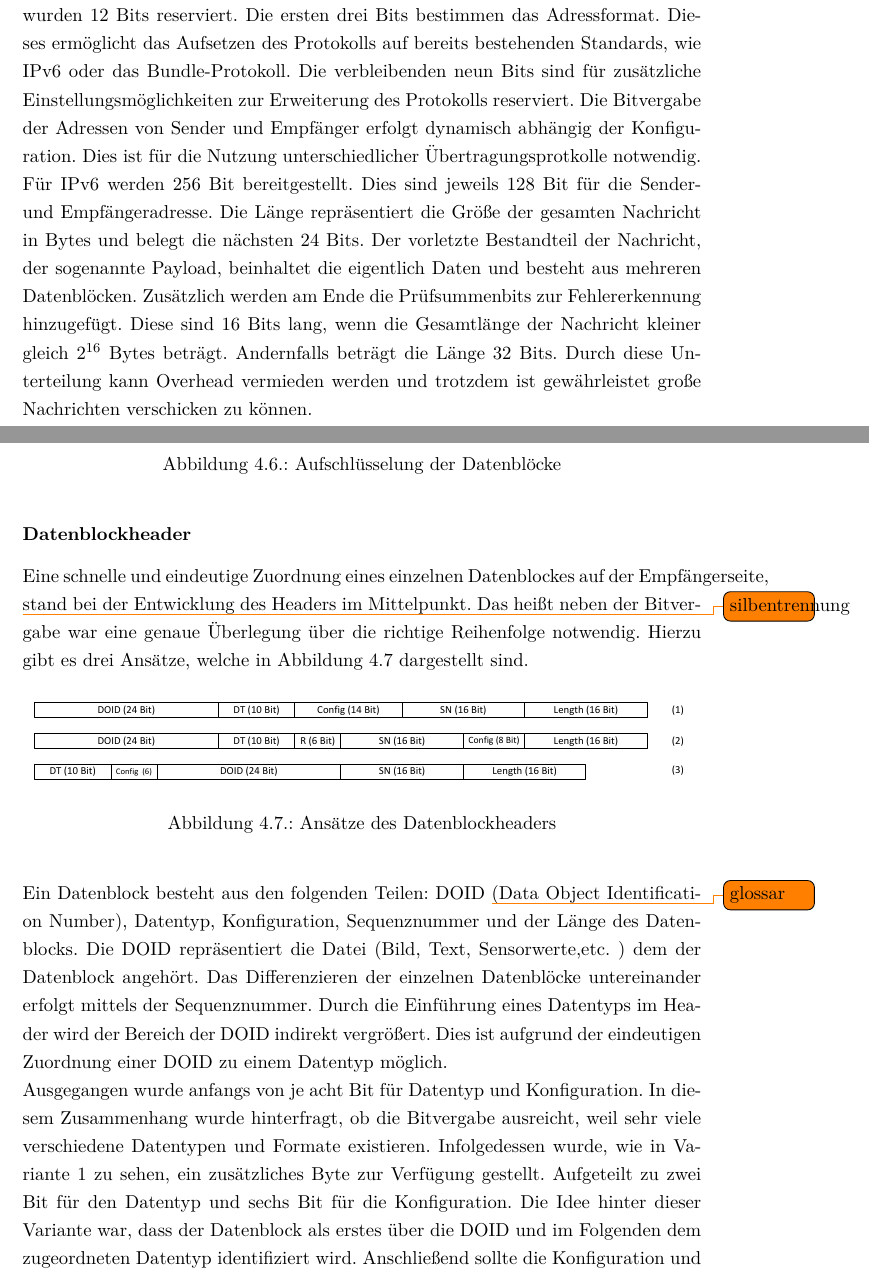
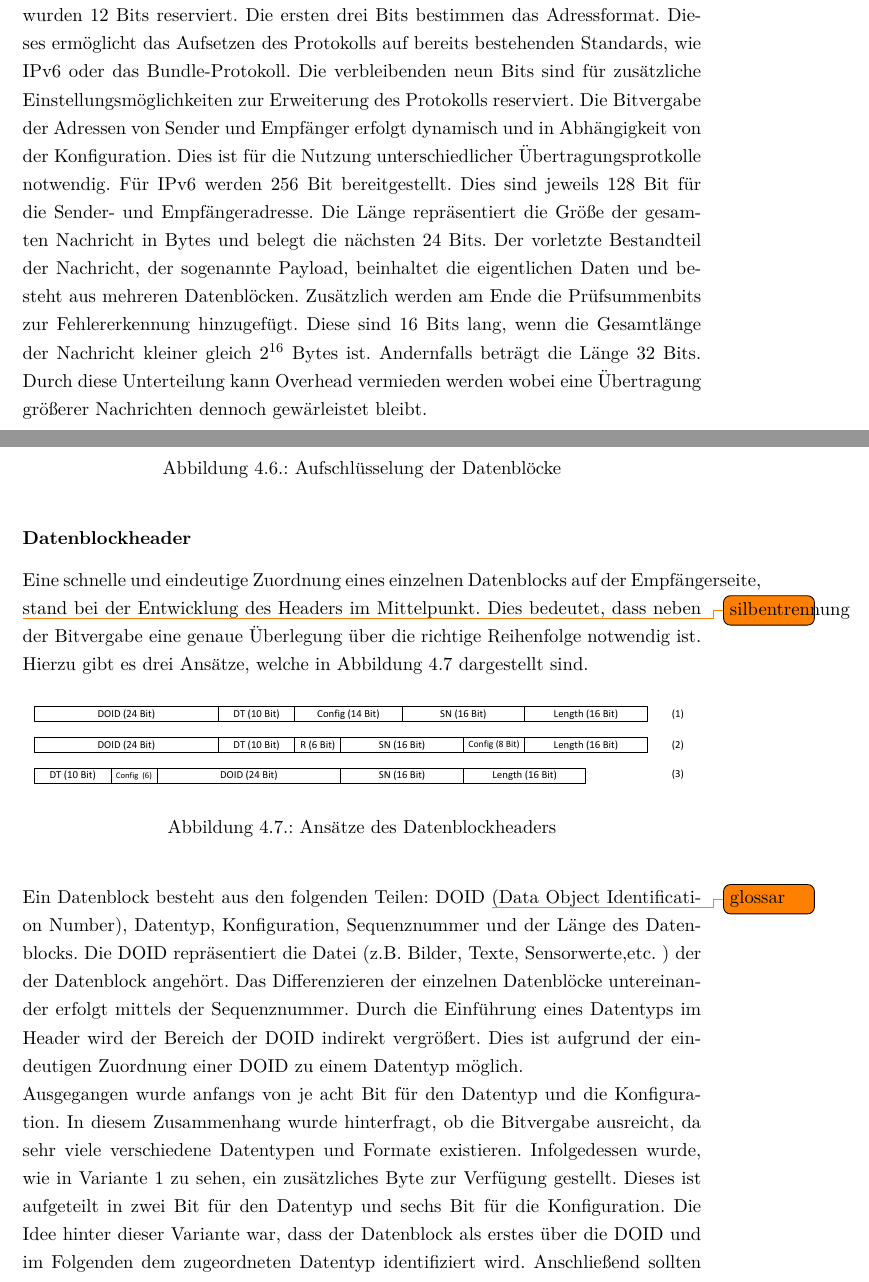
Before and after one commit to mariodonick/CAVLOD, a LaTeX document (Documentation/projektarbeit2012/projektarbeit.tex, which reads Documentation/projektarbeit2012/Protokoll-Design.tex): two parts of pages 29 and 30 of 63, joined at a grey line, cut so that both start at the same text. Compiled offline with pdfLaTeX; a LaTeX package or settings file that is missing is left out; an older LaTeX class or package is replaced by its successor.

Commit message:
typos/fixes/todo (Protokoll.Design)

```diff
--- a/Documentation/projektarbeit2012/Protokoll-Design.tex
+++ b/Documentation/projektarbeit2012/Protokoll-Design.tex
@@ -30,18 +30,18 @@ bestimmen das Adressformat. Dieses ermöglicht das Aufsetzen des Protokolls auf
 bereits bestehenden Standards, wie IPv6 oder das Bundle-Protokoll.
 Die verbleibenden neun Bits sind für zusätzliche Einstellungsmöglichkeiten zur Erweiterung des
 Protokolls reserviert. Die Bitvergabe der Adressen von Sender und Empfänger
-erfolgt dynamisch abhängig der Konfiguration.
+erfolgt dynamisch und in Abhängigkeit von der Konfiguration.
 Dies ist für die Nutzung unterschiedlicher Übertragungsprotkolle notwendig.
 Für IPv6 werden $256$ Bit bereitgestellt. Dies sind jeweils $128$ Bit für
 die Sender- und Empfängeradresse. Die Länge repräsentiert die Größe der gesamten
 Nachricht in Bytes und belegt die nächsten $24$ Bits.
 Der vorletzte Bestandteil der Nachricht, der sogenannte Payload, beinhaltet die
-eigentlich Daten und besteht aus mehreren Datenblöcken. Zusätzlich werden am
+eigentlichen Daten und besteht aus mehreren Datenblöcken. Zusätzlich werden am
 Ende die Prüfsummenbits zur Fehlererkennung hinzugefügt. Diese sind $16$ Bits lang,
-wenn die Gesamtlänge der Nachricht kleiner gleich $2^{16}$ Bytes beträgt.
+wenn die Gesamtlänge der Nachricht kleiner gleich $2^{16}$ Bytes ist.
 Andernfalls beträgt die Länge $32$ Bits. Durch diese Unterteilung kann
-Overhead vermieden werden und trotzdem ist gewährleistet große Nachrichten
-verschicken zu können.
+Overhead vermieden werden wobei eine {\"U}bertragung gr{\"o}{\ss}erer
+Nachrichten dennoch gew{\"a}rleistet bleibt.
 
 \begin{figure}[H]
 	\centering
@@ -52,12 +52,12 @@ verschicken zu können.
 
 \textbf{Datenblockheader}
 
-Eine schnelle und eindeutige Zuordnung eines einzelnen Datenblockes auf der
+Eine schnelle und eindeutige Zuordnung eines einzelnen Datenblocks auf der
 Empfängerseite,  \todo{silbentrennung}stand bei der Entwicklung des Headers im
 Mittelpunkt.
-Das heißt neben der Bitvergabe war eine genaue Überlegung über die richtige Reihenfolge
-notwendig. Hierzu gibt es drei Ansätze, welche in Abbildung
-\ref{fig:DatenblockVarianten} dargestellt sind.
+Dies bedeutet, dass neben der Bitvergabe eine genaue Überlegung über die
+richtige Reihenfolge notwendig ist. Hierzu gibt es drei Ansätze, welche in
+Abbildung \ref{fig:DatenblockVarianten} dargestellt sind.
 
 \begin{figure}[H]
 	\centering
@@ -68,20 +68,21 @@ notwendig. Hierzu gibt es drei Ansätze, welche in Abbildung
 
 Ein Datenblock besteht aus den folgenden Teilen: DOID \todo{glossar}(Data Object
 Identification Number), Datentyp, Konfiguration, Sequenznummer und der Länge des
-Datenblocks. Die DOID repräsentiert die Datei (Bild, Text, Sensorwerte,\etc)
-dem der Datenblock angehört. Das Differenzieren der einzelnen Datenblöcke
-untereinander erfolgt mittels der Sequenznummer. Durch die Einführung eines
+Datenblocks. Die DOID repräsentiert die Datei (z.B. Bilder, Texte,
+Sensorwerte,\etc) der der Datenblock angehört. Das Differenzieren der einzelnen
+Datenblöcke untereinander erfolgt mittels der Sequenznummer. Durch die Einführung eines
 Datentyps im Header wird der Bereich der DOID indirekt vergrößert. Dies
 ist aufgrund der eindeutigen Zuordnung einer DOID zu einem Datentyp möglich.
 \newline
-Ausgegangen wurde anfangs von je acht Bit für Datentyp und Konfiguration.
+Ausgegangen wurde anfangs von je acht Bit für den Datentyp und
+die Konfiguration.
 In diesem Zusammenhang wurde hinterfragt, ob die Bitvergabe ausreicht,
-weil sehr viele verschiedene Datentypen und Formate existieren. Infolgedessen
+da sehr viele verschiedene Datentypen und Formate existieren. Infolgedessen
 wurde, wie in Variante $1$ zu sehen, ein zusätzliches Byte zur Verfügung
-gestellt. Aufgeteilt zu zwei Bit für den Datentyp und sechs Bit für die
-Konfiguration. Die Idee hinter dieser Variante war, dass der Datenblock als
+gestellt. Dieses ist aufgeteilt in zwei Bit für den Datentyp und sechs Bit für
+die Konfiguration. Die Idee hinter dieser Variante war, dass der Datenblock als
 erstes über die DOID und im Folgenden dem zugeordneten Datentyp identifiziert
-wird. Anschließend sollte die Konfiguration und die Sequenznummer folge.
+wird. Anschließend sollten die Konfiguration und die Sequenznummer folgen.
 Ein ähnlicher Aufbau gilt ebenfalls für Möglichkeit $2$, bei der die restlichen
 sechs Bit zur Vorreservierung größerer Datentypen genutzt wurden. Dies war
 bezüglich des Datentyps und der Menge unterschiedlicher Datenblöcke die bessere
```
Also changed, not shown: Documentation/projektarbeit2012/Protokoll-Design.tex (16 more changed lines).
